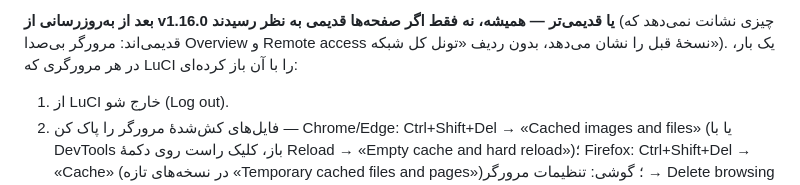
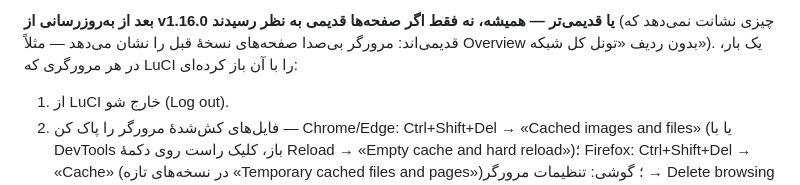
Before and after one commit to sadrazkh/Irnetfree_xray-client, a Markdown page: docs/openwrt.md, the part around the change. GitHub-like rendering.

Commit message:
docs: openwrt — the stale-page example names the Overview row only

```diff
--- a/docs/openwrt.md
+++ b/docs/openwrt.md
@@ -59,7 +59,7 @@ opkg install /tmp/irnetfree_<v>_all.ipk
 هر push در گیت‌هاب هم یک بستهٔ آزمایشی می‌سازد: Actions → Tests → artifact `IRNetFree-OpenWrt-dev`.
 
 **بعد از به‌روزرسانی از v1.16.0 یا قدیمی‌تر — همیشه، نه فقط اگر صفحه‌ها قدیمی به نظر رسیدند** (چیزی نشانت نمی‌دهد که
-قدیمی‌اند: مرورگر بی‌صدا Overview و Remote access نسخهٔ قبل را نشان می‌دهد، بدون ردیف «تونل کل شبکه»). یک بار، در هر
+قدیمی‌اند: مرورگر بی‌صدا صفحه‌های نسخهٔ قبل را نشان می‌دهد — مثلاً Overview بدون ردیف «تونل کل شبکه»). یک بار، در هر
 مرورگری که LuCI را با آن باز کرده‌ای:
 
 1. از LuCI خارج شو (Log out).
```
